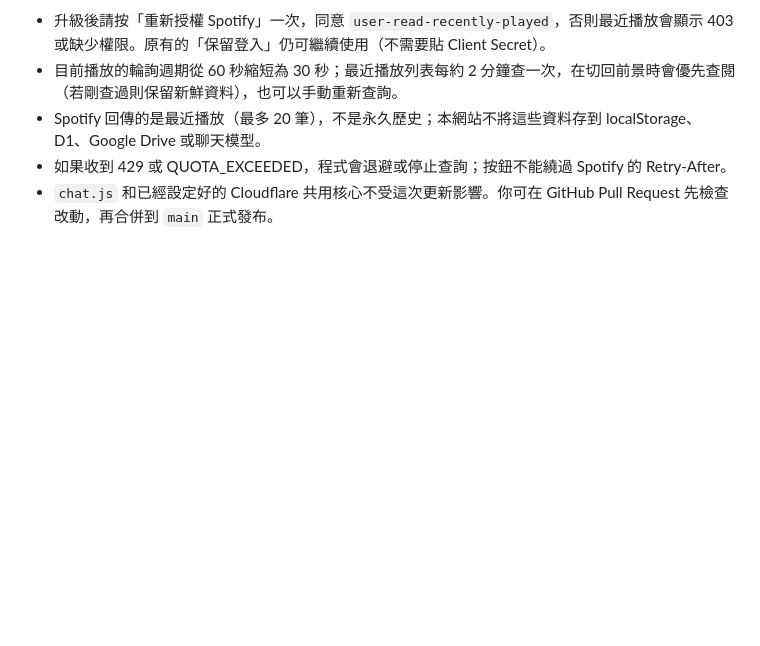
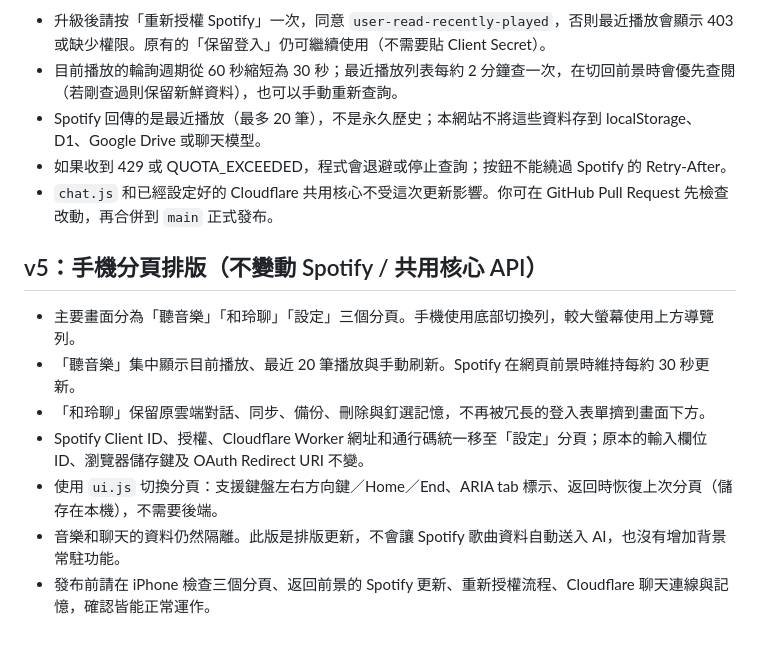
Before and after one commit to yi0119-hub/ling-music-observer, a Markdown page: README.md, the part around the change. Drawn GitHub-style; blank space fills up the shorter version.

Commit message:
docs: describe mobile-first tabs and preserved playback/chat behavior

```diff
--- a/README.md
+++ b/README.md
@@ -67,3 +67,13 @@ Spotify 區是無需 Node.js 的前端展示功能，採用官方 Web API + OAut
 - Spotify 回傳的是最近播放（最多 20 筆），不是永久歷史；本網站不將這些資料存到 localStorage、D1、Google Drive 或聊天模型。
 - 如果收到 429 或 QUOTA_EXCEEDED，程式會退避或停止查詢；按鈕不能繞過 Spotify 的 Retry-After。
 - `chat.js` 和已經設定好的 Cloudflare 共用核心不受這次更新影響。你可在 GitHub Pull Request 先檢查改動，再合併到 `main` 正式發布。
+
+## v5：手機分頁排版（不變動 Spotify / 共用核心 API）
+
+- 主要畫面分為「聽音樂」「和玲聊」「設定」三個分頁。手機使用底部切換列，較大螢幕使用上方導覽列。
+- 「聽音樂」集中顯示目前播放、最近 20 筆播放與手動刷新。Spotify 在網頁前景時維持每約 30 秒更新。
+- 「和玲聊」保留原雲端對話、同步、備份、刪除與釘選記憶，不再被冗長的登入表單擠到畫面下方。
+- Spotify Client ID、授權、Cloudflare Worker 網址和通行碼統一移至「設定」分頁；原本的輸入欄位 ID、瀏覽器儲存鍵及 OAuth Redirect URI 不變。
+- 使用 `ui.js` 切換分頁：支援鍵盤左右方向鍵／Home／End、ARIA tab 標示、返回時恢復上次分頁（儲存在本機），不需要後端。
+- 音樂和聊天的資料仍然隔離。此版是排版更新，不會讓 Spotify 歌曲資料自動送入 AI，也沒有增加背景常駐功能。
+- 發布前請在 iPhone 檢查三個分頁、返回前景的 Spotify 更新、重新授權流程、Cloudflare 聊天連線與記憶，確認皆能正常運作。
```
